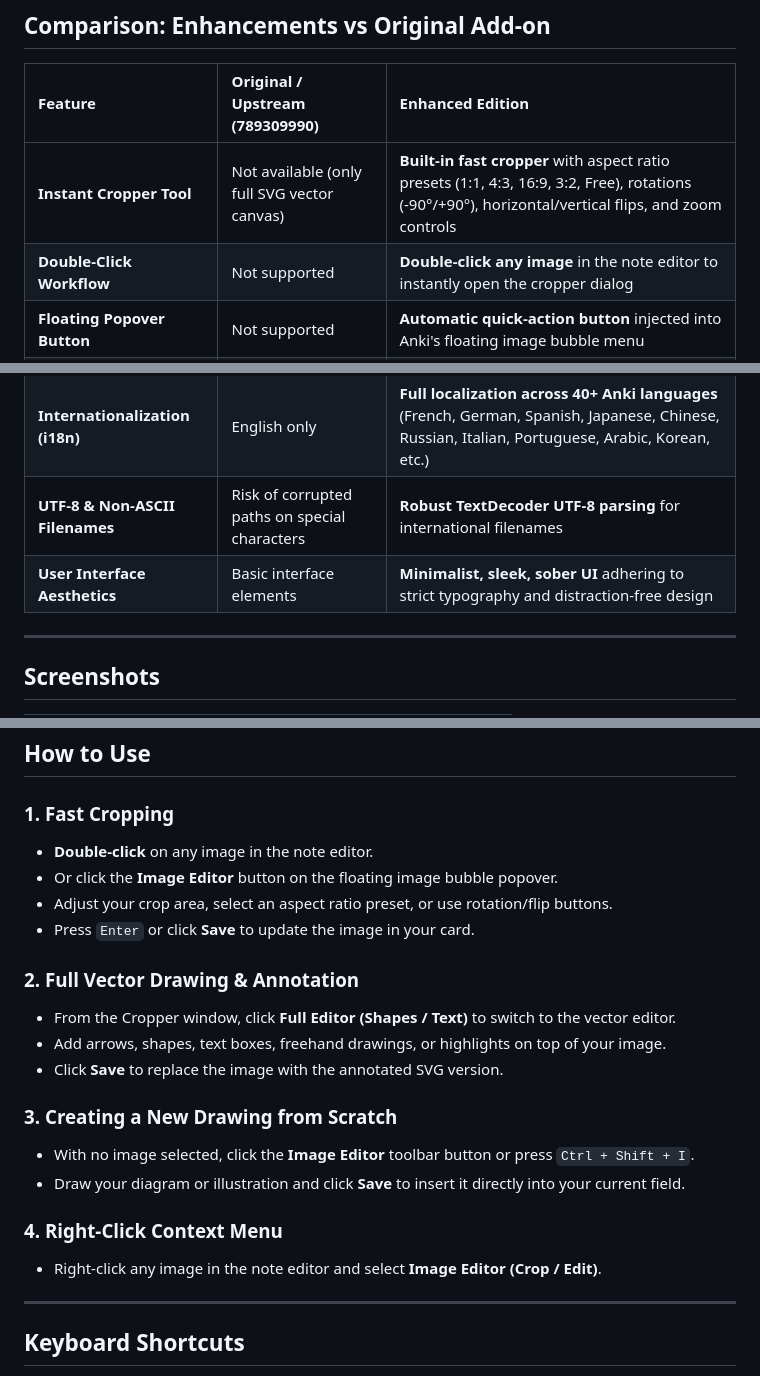
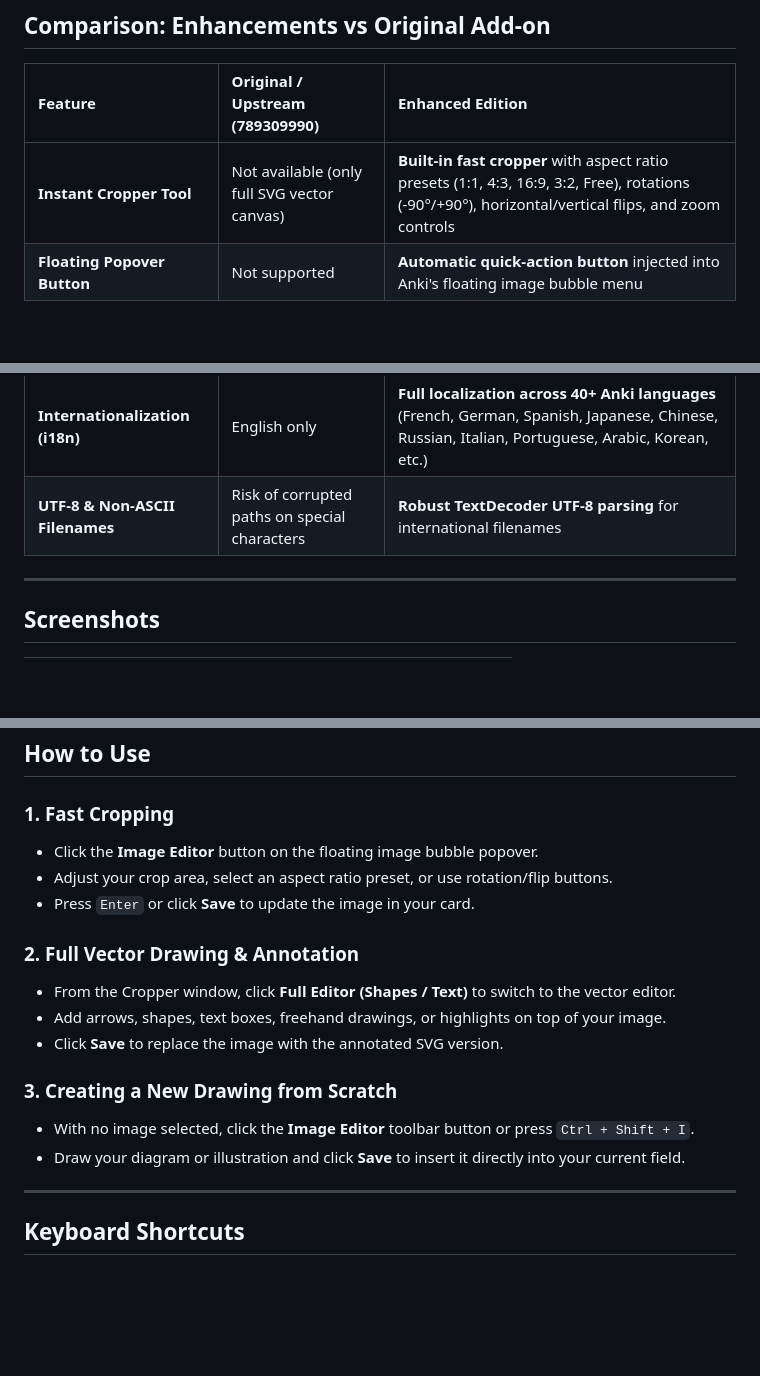
Before and after one commit to Ficello/Anki-Image-Editor-Enhanced-Edition-, a Markdown page: README.md, 3 parts joined by grey strips. Rendered like a GitHub page; blank space fills up the shorter version.

Commit message:
Revise README for feature enhancements and usage
Updated feature comparison and usage instructions in README.

```diff
--- a/README.md
+++ b/README.md
@@ -18,5 +18,4 @@ This project is an enhanced fork of the original work by community developers:
 | Feature | Original / Upstream (789309990) | Enhanced Edition |
 | :--- | :--- | :--- |
 | **Instant Cropper Tool** | Not available (only full SVG vector canvas) | **Built-in fast cropper** with aspect ratio presets (1:1, 4:3, 16:9, 3:2, Free), rotations (-90°/+90°), horizontal/vertical flips, and zoom controls |
-| **Double-Click Workflow** | Not supported | **Double-click any image** in the note editor to instantly open the cropper dialog |
 | **Floating Popover Button** | Not supported | **Automatic quick-action button** injected into Anki's floating image bubble menu |
@@ -25,6 +22,5 @@ This project is an enhanced fork of the original work by community developers:
 | **Internationalization (i18n)**| English only | **Full localization across 40+ Anki languages** (French, German, Spanish, Japanese, Chinese, Russian, Italian, Portuguese, Arabic, Korean, etc.) |
 | **UTF-8 & Non-ASCII Filenames**| Risk of corrupted paths on special characters | **Robust TextDecoder UTF-8 parsing** for international filenames |
-| **User Interface Aesthetics** | Basic interface elements | **Minimalist, sleek, sober UI** adhering to strict typography and distraction-free design |
 
 ---
 
@@ -43,8 +35,7 @@ This project is an enhanced fork of the original work by community developers:
 ## How to Use
 
 ### 1. Fast Cropping
-- **Double-click** on any image in the note editor.
-- Or click the **Image Editor** button on the floating image bubble popover.
+- Click the **Image Editor** button on the floating image bubble popover.
 - Adjust your crop area, select an aspect ratio preset, or use rotation/flip buttons.
 - Press `Enter` or click **Save** to update the image in your card.
 
@@ -56,9 +47,6 @@ This project is an enhanced fork of the original work by community developers:
 ### 3. Creating a New Drawing from Scratch
 - With no image selected, click the **Image Editor** toolbar button or press `Ctrl + Shift + I`.
 - Draw your diagram or illustration and click **Save** to insert it directly into your current field.
-
-### 4. Right-Click Context Menu
-- Right-click any image in the note editor and select **Image Editor (Crop / Edit)**.
 
 ---
 
```
Also changed, not shown: other parts of README.md (+0 -6 lines).
